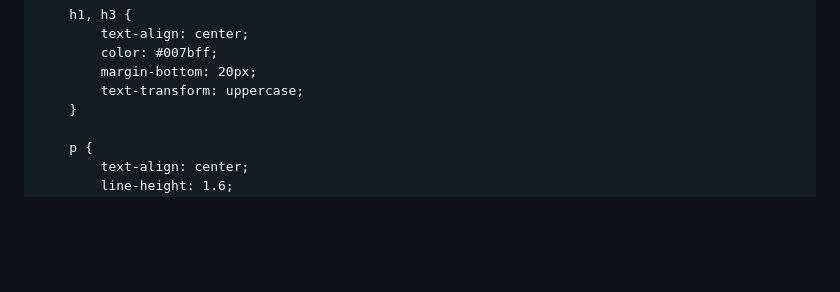
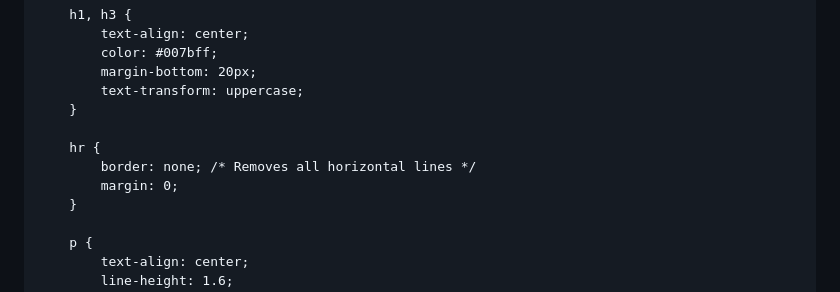
Before and after one commit to Prabhu-Raj-Samraj/PrabhuRaj-Portfolio, a Markdown page: README.md, the part around the change. GitHub-like rendering; blank space fills up the shorter version.

```diff
--- a/README.md
+++ b/README.md
@@ -17,6 +17,11 @@
             color: #007bff;
             margin-bottom: 20px;
             text-transform: uppercase;
+        }
+
+        hr {
+            border: none; /* Removes all horizontal lines */
+            margin: 0;
         }
 
         p {
```
